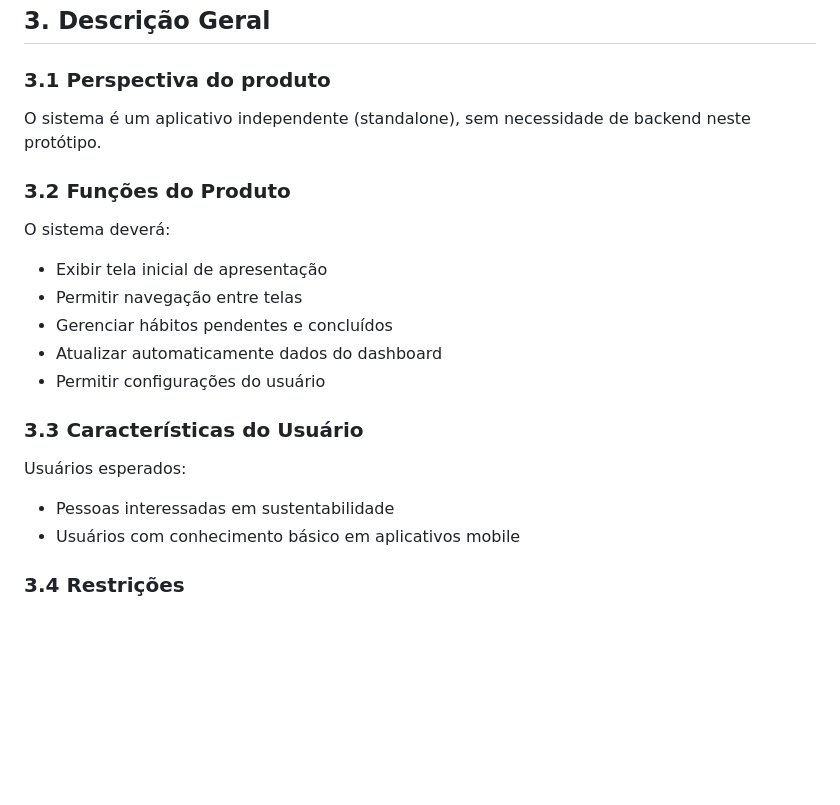
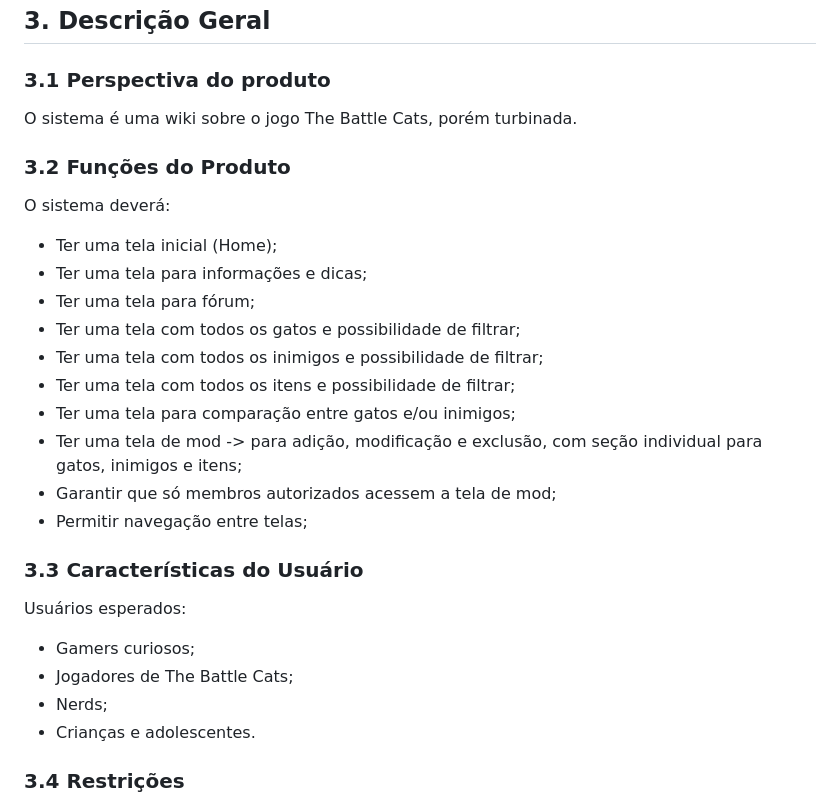
Before and after one commit to Liphyzz/s12-r1-projeto-final-php, a Markdown page: README.md, the part around one of its changes. Drawn GitHub-style; blank space fills up the shorter version.

```diff
--- a/README.md
+++ b/README.md
@@ -57,24 +58,32 @@ Este documento está organizado em:
 
 ### 3.1 Perspectiva do produto
 
-O sistema é um aplicativo independente (standalone), sem necessidade de backend neste protótipo.
+O sistema é uma wiki sobre o jogo The Battle Cats, porém turbinada.
 
 ### 3.2 Funções do Produto
 
 O sistema deverá:
 
-- Exibir tela inicial de apresentação
-- Permitir navegação entre telas
-- Gerenciar hábitos pendentes e concluídos
-- Atualizar automaticamente dados do dashboard
-- Permitir configurações do usuário
+<!-- REsumir e detalhar só nos requisitos (aqui conceito, requisitos detalhamento técnico) -->
+- Ter uma tela inicial (Home);
+- Ter uma tela para informações e dicas;
+- Ter uma tela para fórum;
+- Ter uma tela com todos os gatos e possibilidade de filtrar;
+- Ter uma tela com todos os inimigos e possibilidade de filtrar;
+- Ter uma tela com todos os itens e possibilidade de filtrar;
+- Ter uma tela para comparação entre gatos e/ou inimigos;
+- Ter uma tela de mod -> para adição, modificação e exclusão, com seção individual para gatos, inimigos e itens;
+- Garantir que só membros autorizados acessem a tela de mod;
+- Permitir navegação entre telas;
 
 ### 3.3 Características do Usuário
 
 Usuários esperados:
 
-- Pessoas interessadas em sustentabilidade
-- Usuários com conhecimento básico em aplicativos mobile
+- Gamers curiosos;
+- Jogadores de The Battle Cats;
+- Nerds;
+- Crianças e adolescentes.
 
 ### 3.4 Restrições
 
```
Also changed, not shown: other parts of README.md (+13 -12 lines).
